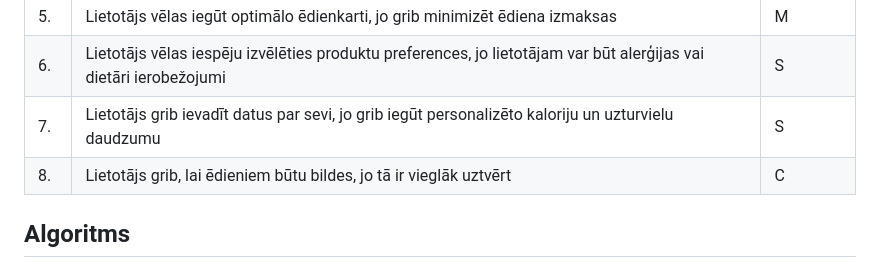
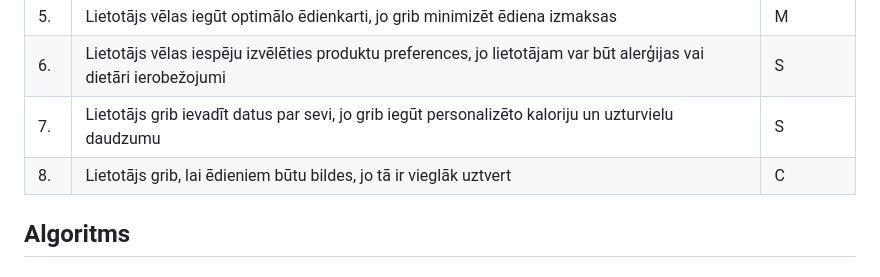
Before and after one commit to kirilsbondars/diet-app, a Markdown page: design.md, the part around the change. GitHub-like rendering.

```diff
--- a/design.md
+++ b/design.md
@@ -20,7 +20,7 @@
 |5.|Lietotājs vēlas iegūt optimālo ēdienkarti, jo grib minimizēt ēdiena izmaksas|M|
 |6.|Lietotājs vēlas iespēju izvēlēties produktu preferences, jo lietotājam var būt alerģijas vai dietāri ierobežojumi|S|
 |7.|Lietotājs grib ievadīt datus par sevi, jo grib iegūt personalizēto kaloriju un uzturvielu daudzumu|S|
-|8.|Lietotājs grib, lai ēdieniem būtu bildes, jo tā ir vieglāk uztvērt|C|
+|8.|Lietotājs grib, lai ēdieniem būtu bildes, jo tā ir vieglāk uztvert|C|
 ## Algoritms
 ## Konceptu modelis
 ![Konceptu modelis](/konceptu_modelis_jaunais.png)
```
